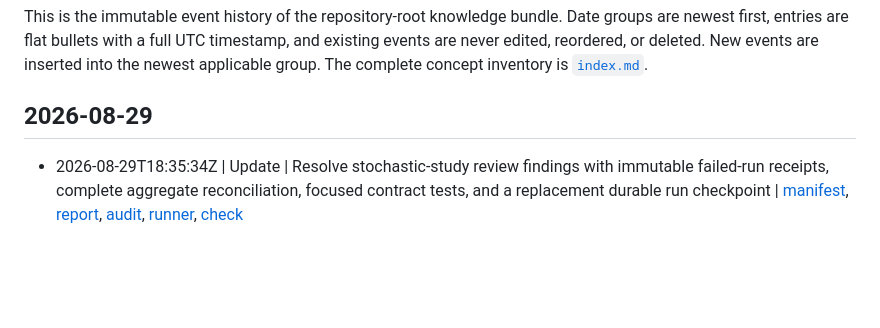
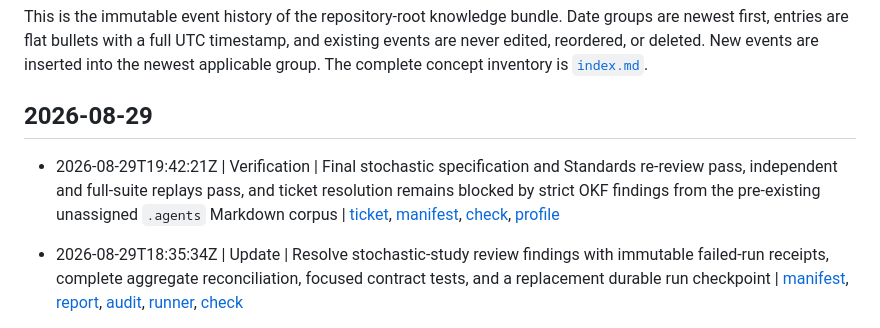
Before and after one commit to razvan-tanase/SmartDCA-Research, a Markdown page: log.md, the part around the change. GitHub-like rendering; blank space fills up the shorter version.

Commit message:
Record stochastic verification blocker
Committed-By-Agent: codex
Co-authored-by: codex <noreply@openai.com>

```diff
--- a/log.md
+++ b/log.md
@@ -7,6 +7,8 @@ existing events are never edited, reordered, or deleted. New events are inserted
 the newest applicable group. The complete concept inventory is [`index.md`](index.md).
 
 ## 2026-08-29
+
+- 2026-08-29T19:42:21Z | Verification | Final stochastic specification and Standards re-review pass, independent and full-suite replays pass, and ticket resolution remains blocked by strict OKF findings from the pre-existing unassigned `.agents` Markdown corpus | [ticket](.scratch/smartdca/efforts/safety-adaptivity-empirical-evaluation/issues/03-evaluate-seeded-stochastic-families.md), [manifest](reports/experiments/runs/smartdca-stochastic-v1-78c05259beccc59ab5605e1ac291e01cb899361705862e88ba2e73d2fb2fbf25/manifest.json), [check](reproducibility/checks/check_stochastic_family_study.py), [profile](docs/knowledge/okf-profile.md)
 
 - 2026-08-29T18:35:34Z | Update | Resolve stochastic-study review findings with immutable failed-run receipts, complete aggregate reconciliation, focused contract tests, and a replacement durable run checkpoint | [manifest](reports/experiments/runs/smartdca-stochastic-v1-78c05259beccc59ab5605e1ac291e01cb899361705862e88ba2e73d2fb2fbf25/manifest.json), [report](reports/experiments/seeded-stochastic-families.md), [audit](research/notes/seeded-stochastic-family-evaluation-audit.md), [runner](reproducibility/stochastic_study.py), [check](reproducibility/checks/check_stochastic_family_study.py)
 
```
Also changed, not shown: 1 other file.
